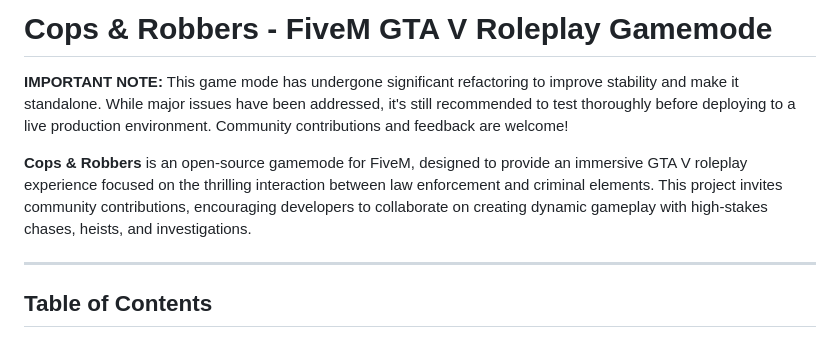
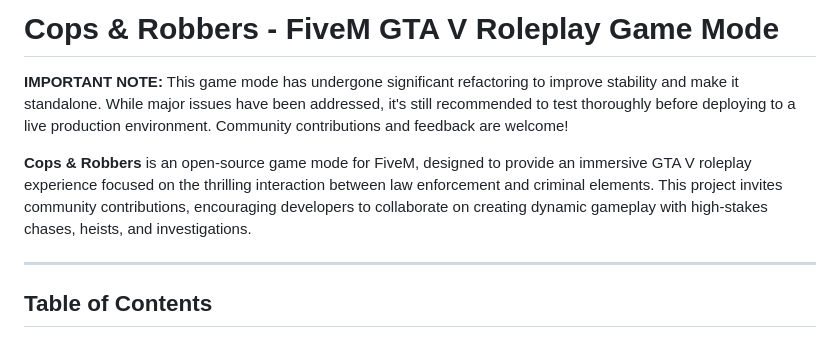
Before and after one commit to joupoes123/Cops-and-Robbers, a Markdown page: docs/README.md, the part around the change. GitHub-like rendering.

```diff
--- a/docs/README.md
+++ b/docs/README.md
@@ -1,8 +1,8 @@
-# Cops & Robbers - FiveM GTA V Roleplay Gamemode
+# Cops & Robbers - FiveM GTA V Roleplay Game Mode
 
 **IMPORTANT NOTE:** This game mode has undergone significant refactoring to improve stability and make it standalone. While major issues have been addressed, it's still recommended to test thoroughly before deploying to a live production environment. Community contributions and feedback are welcome!
 
-**Cops & Robbers** is an open-source gamemode for FiveM, designed to provide an immersive GTA V roleplay experience focused on the thrilling interaction between law enforcement and criminal elements. This project invites community contributions, encouraging developers to collaborate on creating dynamic gameplay with high-stakes chases, heists, and investigations.
+**Cops & Robbers** is an open-source game mode for FiveM, designed to provide an immersive GTA V roleplay experience focused on the thrilling interaction between law enforcement and criminal elements. This project invites community contributions, encouraging developers to collaborate on creating dynamic gameplay with high-stakes chases, heists, and investigations.
 
 ---
 
```
